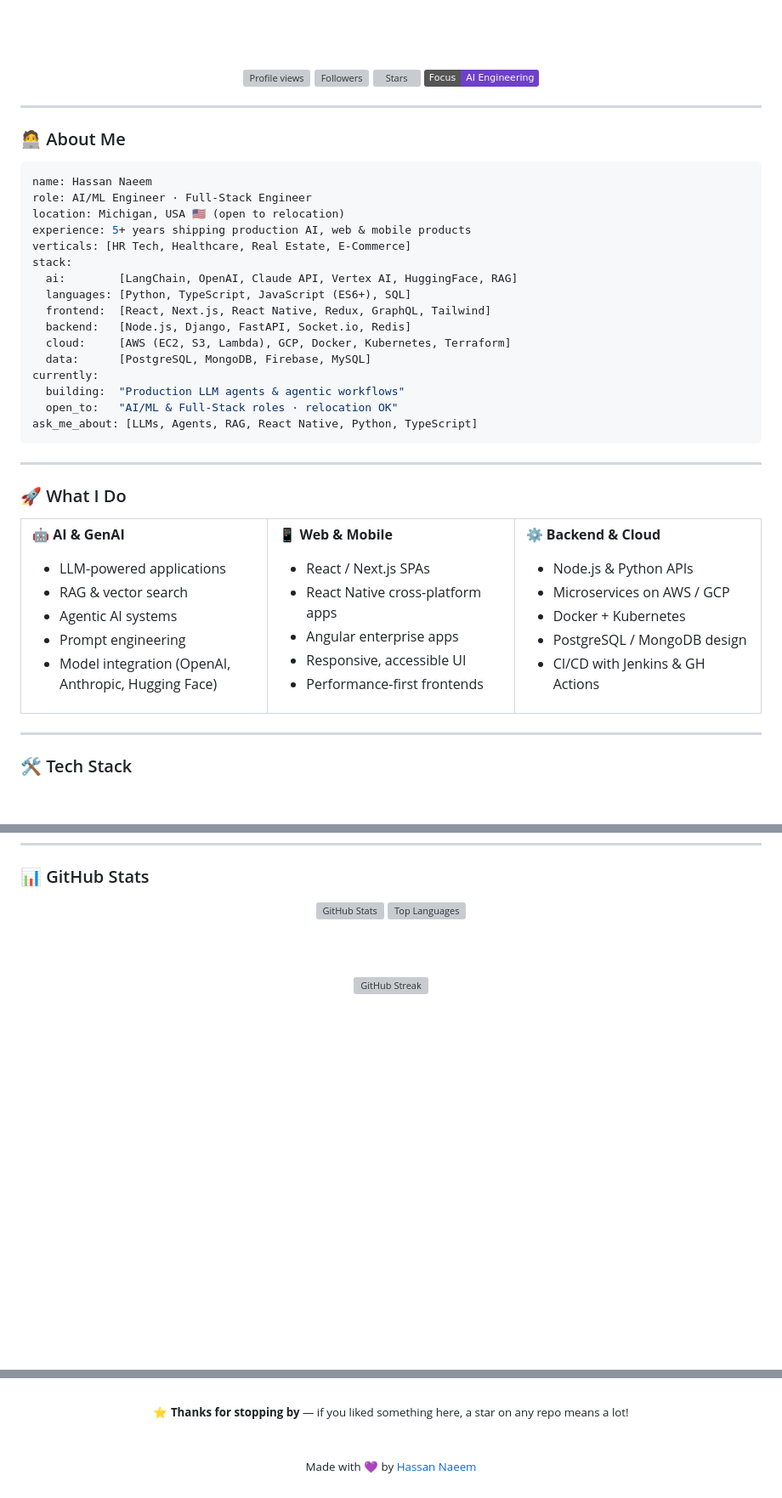
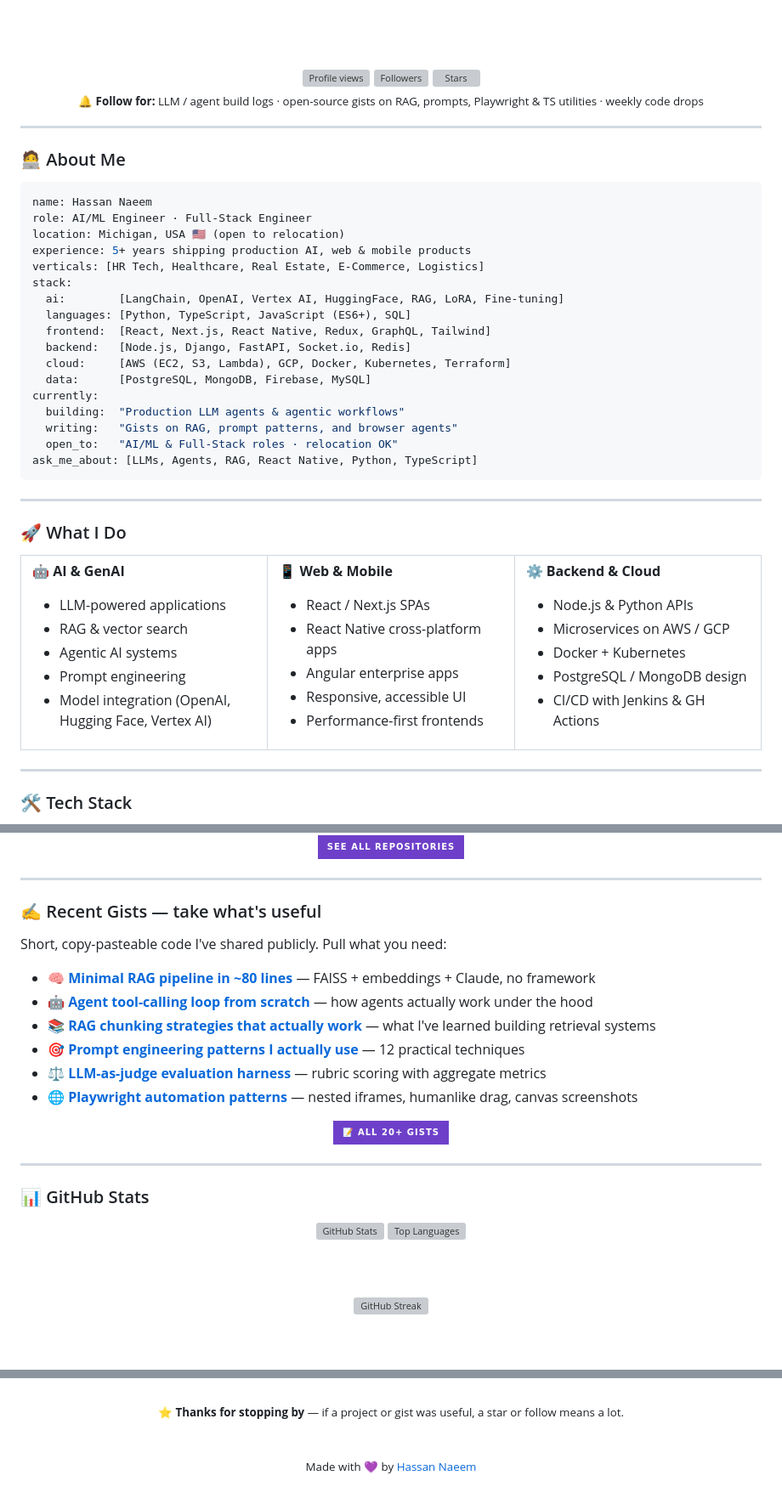
Before and after one commit to Hassan-Naeem-code/Hassan-Naeem-code, a Markdown page: README.md, 3 parts joined by grey strips. Shown at 85% size. Rendered like a GitHub page; badges without logos; blank space fills up the shorter version; grey boxes are pictures that could not be loaded.

Commit message:
Refresh profile: follower-focused hook, updated featured projects, gists section

````diff
--- a/README.md
+++ b/README.md
@@ -15,9 +16,12 @@
 <br><br>
 
 <img src="https://komarev.com/ghpvc/?username=Hassan-Naeem-code&label=Profile+views&color=6E40C9&style=flat" alt="Profile views" />
-<a href="https://github.com/Hassan-Naeem-code?tab=followers"><img src="https://img.shields.io/github/followers/Hassan-Naeem-code?label=Followers&style=flat&color=6E40C9" alt="Followers" /></a>
-<a href="https://github.com/Hassan-Naeem-code?tab=repositories"><img src="https://img.shields.io/github/stars/Hassan-Naeem-code?label=Stars&style=flat&color=6E40C9" alt="Stars" /></a>
-<img src="https://img.shields.io/badge/Focus-AI%20Engineering-6E40C9?style=flat" alt="Focus" />
+<a href="https://github.com/Hassan-Naeem-code?tab=followers"><img src="https://img.shields.io/github/followers/Hassan-Naeem-code?label=Followers&style=social" alt="Followers" /></a>
+<a href="https://github.com/Hassan-Naeem-code?tab=repositories"><img src="https://img.shields.io/github/stars/Hassan-Naeem-code?label=Stars&style=social" alt="Stars" /></a>
+
+<br>
+
+<sub><b>🔔 Follow for:</b> LLM / agent build logs · open-source gists on RAG, prompts, Playwright & TS utilities · weekly code drops</sub>
 
 </div>
 
@@ -30,9 +34,9 @@ name: Hassan Naeem
 role: AI/ML Engineer · Full-Stack Engineer
 location: Michigan, USA 🇺🇸 (open to relocation)
 experience: 5+ years shipping production AI, web & mobile products
-verticals: [HR Tech, Healthcare, Real Estate, E-Commerce]
+verticals: [HR Tech, Healthcare, Real Estate, E-Commerce, Logistics]
 stack:
-  ai:        [LangChain, OpenAI, Claude API, Vertex AI, HuggingFace, RAG]
+  ai:        [LangChain, OpenAI, Vertex AI, HuggingFace, RAG, LoRA, Fine-tuning]
   languages: [Python, TypeScript, JavaScript (ES6+), SQL]
   frontend:  [React, Next.js, React Native, Redux, GraphQL, Tailwind]
   backend:   [Node.js, Django, FastAPI, Socket.io, Redis]
@@ -40,6 +44,7 @@ stack:
   data:      [PostgreSQL, MongoDB, Firebase, MySQL]
 currently:
   building:  "Production LLM agents & agentic workflows"
+  writing:   "Gists on RAG, prompt patterns, and browser agents"
   open_to:   "AI/ML & Full-Stack roles · relocation OK"
 ask_me_about: [LLMs, Agents, RAG, React Native, Python, TypeScript]
 ```
@@ -57,7 +62,7 @@ ask_me_about: [LLMs, Agents, RAG, React Native, Python, TypeScript]
 - RAG & vector search
 - Agentic AI systems
 - Prompt engineering
-- Model integration (OpenAI, Anthropic, Hugging Face)
+- Model integration (OpenAI, Hugging Face, Vertex AI)
 
 </td>
 <td width="33%" valign="top">
@@ -144,3 +172,32 @@ ask_me_about: [LLMs, Agents, RAG, React Native, Python, TypeScript]
+</div>
+
+<p align="center">
+  <a href="https://github.com/Hassan-Naeem-code?tab=repositories">
+    <img src="https://img.shields.io/badge/See%20all%20repositories-6E40C9?style=for-the-badge&logo=github&logoColor=white" />
+  </a>
+</p>
+
+---
+
+### ✍️ Recent Gists — take what's useful
+
+Short, copy-pasteable code I've shared publicly. Pull what you need:
+
+- 🧠 **[Minimal RAG pipeline in ~80 lines](https://gist.github.com/Hassan-Naeem-code/f22285f7d5d590e4bfd233058fddfbc7)** — FAISS + embeddings + Claude, no framework
+- 🤖 **[Agent tool-calling loop from scratch](https://gist.github.com/Hassan-Naeem-code/f265b0ee835d64f61f997b1fa99a8122)** — how agents actually work under the hood
+- 📚 **[RAG chunking strategies that actually work](https://gist.github.com/Hassan-Naeem-code/6906113520019939081256598012b3ed)** — what I've learned building retrieval systems
+- 🎯 **[Prompt engineering patterns I actually use](https://gist.github.com/Hassan-Naeem-code/3b48814f96fa3b2fe22b8ea0aca810b3)** — 12 practical techniques
+- ⚖️ **[LLM-as-judge evaluation harness](https://gist.github.com/Hassan-Naeem-code/d72109eb2a27178acd5b7942138d77ea)** — rubric scoring with aggregate metrics
+- 🌐 **[Playwright automation patterns](https://gist.github.com/Hassan-Naeem-code/fe0fabac23ebd584b8af504c20b8fa64)** — nested iframes, humanlike drag, canvas screenshots
+
+<p align="center">
+  <a href="https://gist.github.com/Hassan-Naeem-code">
+    <img src="https://img.shields.io/badge/📝%20All%2020%2B%20gists-6E40C9?style=for-the-badge&logo=github&logoColor=white" />
+  </a>
+</p>
+
+---
+
 ### 📊 GitHub Stats
 
 <div align="center">
@@ -225,6 +246,6 @@ I'm open to **AI/ML Engineer**, **Full-Stack**, and **Mobile** opportunities —
 <div align="center">
 
-<sub>⭐ <b>Thanks for stopping by</b> — if you liked something here, a star on any repo means a lot!</sub>
+<sub>⭐ <b>Thanks for stopping by</b> — if a project or gist was useful, a star or follow means a lot.</sub>
 
 <br>
 
````
Also changed, not shown: other parts of README.md (+24 -36 lines).
